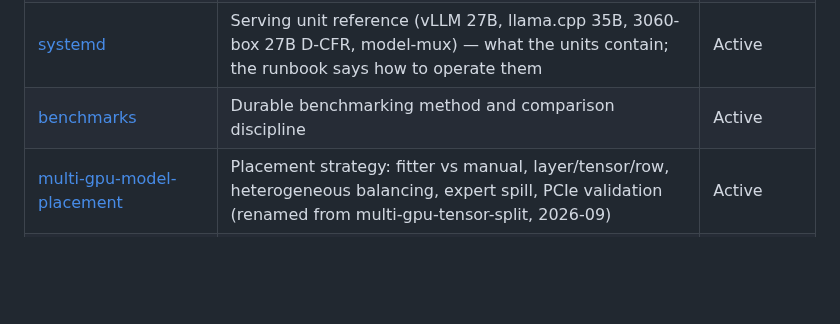
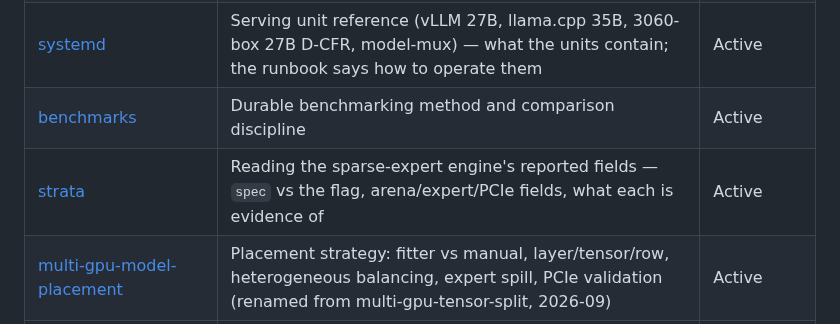
Before and after one commit to githabideri/llmlab, a Markdown page: docs/README.md, the part around the change. GitHub-like rendering; blank space fills up the shorter version.

```diff
--- a/docs/README.md
+++ b/docs/README.md
@@ -8,6 +8,7 @@ Methodology and reference — the repo's only **maintained** documentation surfa
 | [runbook](runbook.md) | Day-to-day ops: health, restart, rollback, MTP debugging, symptom→fix index | Active |
 | [systemd](systemd.md) | Serving unit reference (vLLM 27B, llama.cpp 35B, 3060-box 27B D-CFR, model-mux) — what the units contain; the runbook says how to operate them | Active |
 | [benchmarks](benchmarks.md) | Durable benchmarking method and comparison discipline | Active |
+| [strata](strata.md) | Reading the sparse-expert engine's reported fields — `spec` vs the flag, arena/expert/PCIe fields, what each is evidence of | Active |
 | [multi-gpu-model-placement](multi-gpu-model-placement.md) | Placement strategy: fitter vs manual, layer/tensor/row, heterogeneous balancing, expert spill, PCIe validation (renamed from multi-gpu-tensor-split, 2026-09) | Active |
 | [kv-cache-sizing](kv-cache-sizing.md) | KV memory math per architecture; quant tradeoffs | Active |
 | [thinking-policy](thinking-policy.md) | When to enable/limit/disable reasoning in serving | Active |
```
Also changed, not shown: docs/strata.md (added, +33 -0 lines), models/qwen3.8-flash-next.md (+2 -0 lines).
